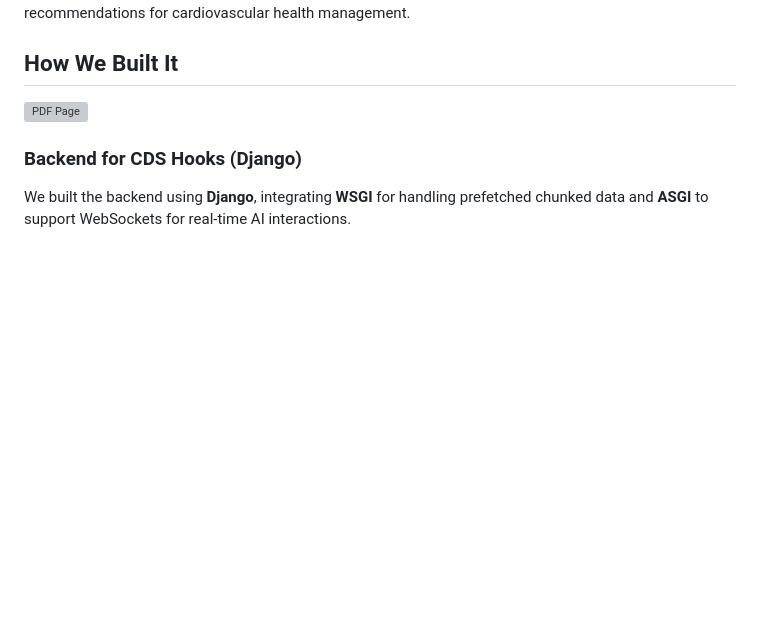
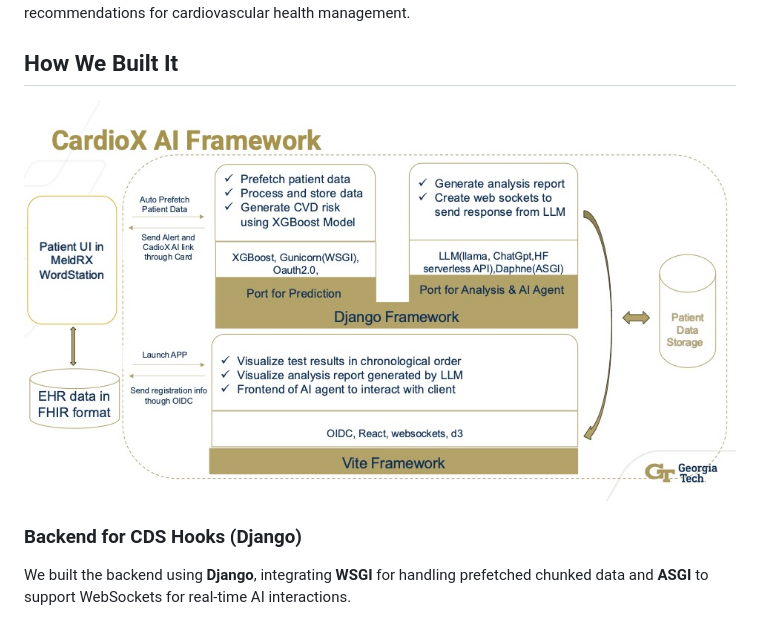
Before and after one commit to EMC2016/hbp_app, a Markdown page: Readme.md, the part around the change. Drawn GitHub-style; pictures changed too: video/framework.jpg (added); blank space fills up the shorter version; grey boxes are pictures that could not be loaded.

Commit message:
Update framework.png

```diff
--- a/Readme.md
+++ b/Readme.md
@@ -12,7 +12,7 @@ CardioX AI leverages **XGBoost** to predict cardiovascular disease risk based on
 
 ## **How We Built It**
 
-![PDF Page](video/slide/Slide5.png)
+![PDF Page](video/framework.jpg)
 
 ### **Backend for CDS Hooks** (Django)
 
```
Also changed, not shown: 3 other files.
